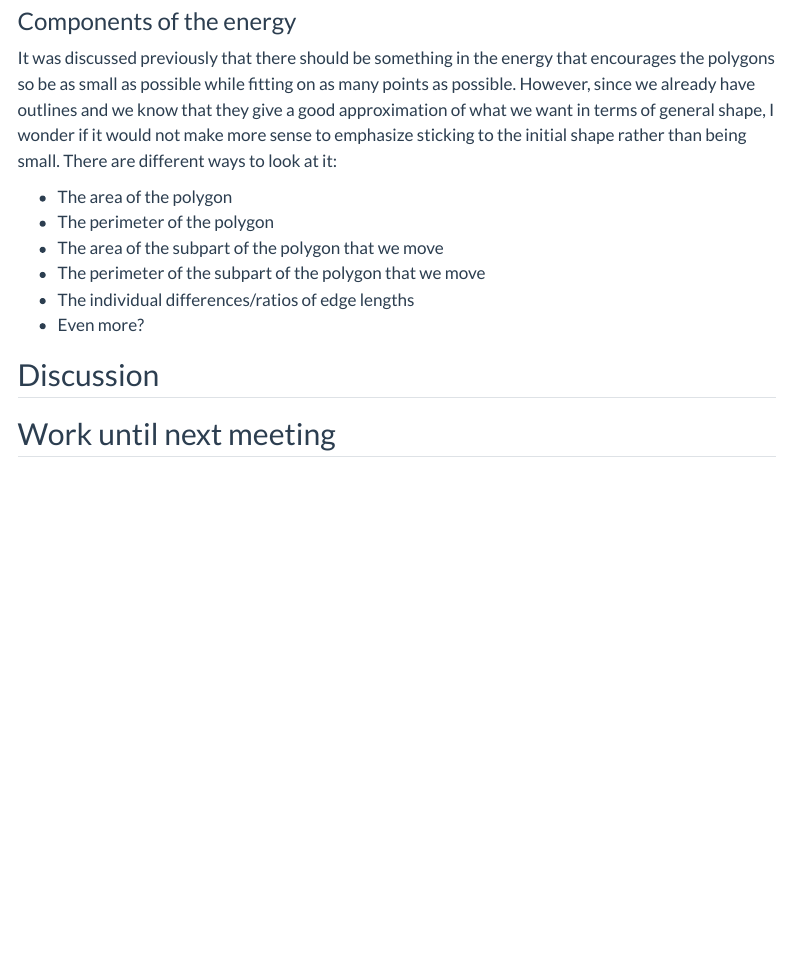
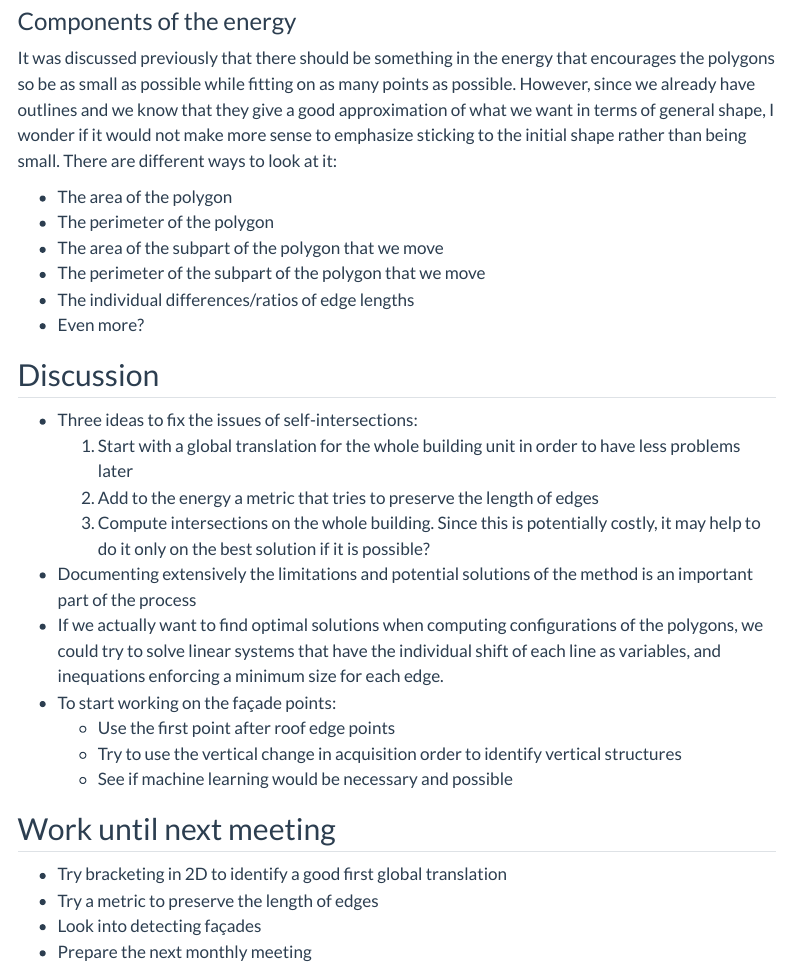
Before and after one commit to alexandre-bry/MSc_Thesis-Report, a Quarto document (weekly_notes/2026_04_13.qmd): the page in a window 1100 px wide, from 3320 px down. Rendered offline with R 4.5, knitr and Pandoc in place of Quarto, with nearby package versions; menus at the side of the page are left out.

Commit message:
Notes from 2026-04-13

```diff
--- a/weekly_notes/2026_04_13.qmd
+++ b/weekly_notes/2026_04_13.qmd
@@ -68,4 +68,21 @@ There are different ways to look at it:
 
 ## Discussion
 
+- Three ideas to fix the issues of self-intersections:
+  1. Start with a global translation for the whole building unit in order to have less problems later
+  2. Add to the energy a metric that tries to preserve the length of edges
+  3. Compute intersections on the whole building.
+    Since this is potentially costly, it may help to do it only on the best solution if it is possible?
+- Documenting extensively the limitations and potential solutions of the method is an important part of the process
+- If we actually want to find optimal solutions when computing configurations of the polygons, we could try to solve linear systems that have the individual shift of each line as variables, and inequations enforcing a minimum size for each edge.
+- To start working on the façade points:
+  - Use the first point after roof edge points
+  - Try to use the vertical change in acquisition order to identify vertical structures
+  - See if machine learning would be necessary and possible
+
 ## Work until next meeting
+
+- Try bracketing in 2D to identify a good first global translation
+- Try a metric to preserve the length of edges
+- Look into detecting façades
+- Prepare the next monthly meeting
```
